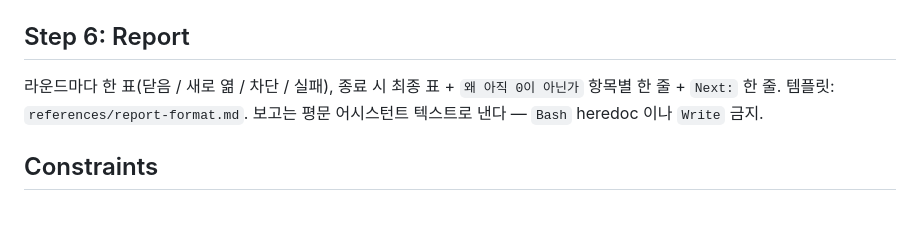
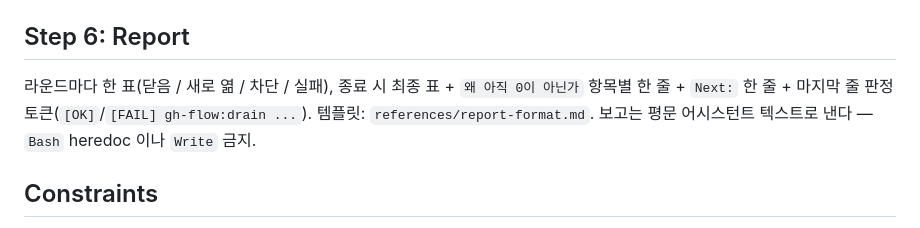
Before and after one commit to dEitY719/gh-flow-skills, a Markdown page: skills/drain/SKILL.md, the part around the change. Rendered like a GitHub page.

Commit message:
docs(drain): add an explicit [OK]/[FAIL] verdict line to the report
The drain final report had a status table and a Next: line but no verdict
token, unlike every sibling skill, so an unattended caller had nothing to
regex-gate on. Add a two-level verdict as the last line, mapped one to one
from the header: `complete` -> `[OK] gh-flow:drain backlog=<n> rounds=<r>`,
`stopped — <reason>` -> `[FAIL] gh-flow:drain stopped: <reason> (remaining=<n>)`.
The hook-contract terminal markers are unchanged; the token sits alongside.

Closes #53

Co-Authored-By: Claude Opus 5.5 <noreply@anthropic.com>

```diff
--- a/skills/drain/SKILL.md
+++ b/skills/drain/SKILL.md
@@ -79,7 +79,8 @@ diff 의 `TODO`/`ponytail:`, skip/xfail 된 테스트)에서 열거한다 —
 ## Step 6: Report
 
 라운드마다 한 표(닫음 / 새로 엶 / 차단 / 실패), 종료 시 최종 표 + `왜 아직 0이
-아닌가` 항목별 한 줄 + `Next:` 한 줄. 템플릿: `references/report-format.md`.
+아닌가` 항목별 한 줄 + `Next:` 한 줄 + 마지막 줄 판정 토큰(`[OK]`/`[FAIL] gh-flow:drain ...`).
+템플릿: `references/report-format.md`.
 보고는 평문 어시스턴트 텍스트로 낸다 — `Bash` heredoc 이나 `Write` 금지.
 
 ## Constraints
```
Also changed, not shown: 1 other file.
